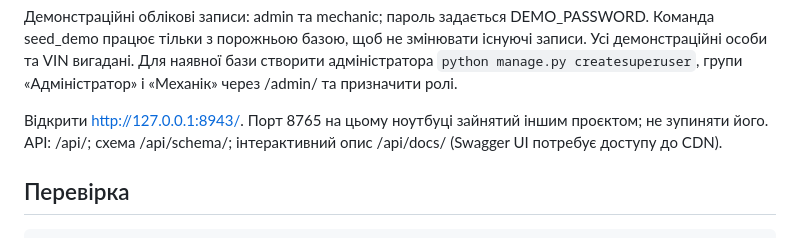
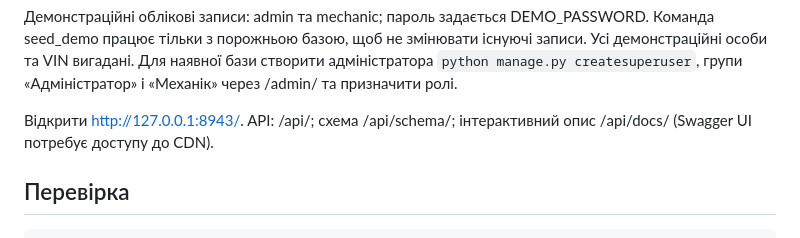
Before and after one commit to s6a6t6anfil-create/servicetrack-tesla, a Markdown page: README.md, the part around the change. GitHub-like rendering.

```diff
--- a/README.md
+++ b/README.md
@@ -17,7 +17,7 @@ python manage.py runserver 127.0.0.1:8943
 
 Демонстраційні облікові записи: admin та mechanic; пароль задається DEMO_PASSWORD. Команда seed_demo працює тільки з порожньою базою, щоб не змінювати існуючі записи. Усі демонстраційні особи та VIN вигадані. Для наявної бази створити адміністратора `python manage.py createsuperuser`, групи «Адміністратор» і «Механік» через /admin/ та призначити ролі.
 
-Відкрити http://127.0.0.1:8943/. Порт 8765 на цьому ноутбуці зайнятий іншим проєктом; не зупиняти його.
+Відкрити http://127.0.0.1:8943/.
 API: /api/; схема /api/schema/; інтерактивний опис /api/docs/ (Swagger UI потребує доступу до CDN).
 
 ## Перевірка
```
Also changed, not shown: docs/29-technical.md (+1 -1 lines).
